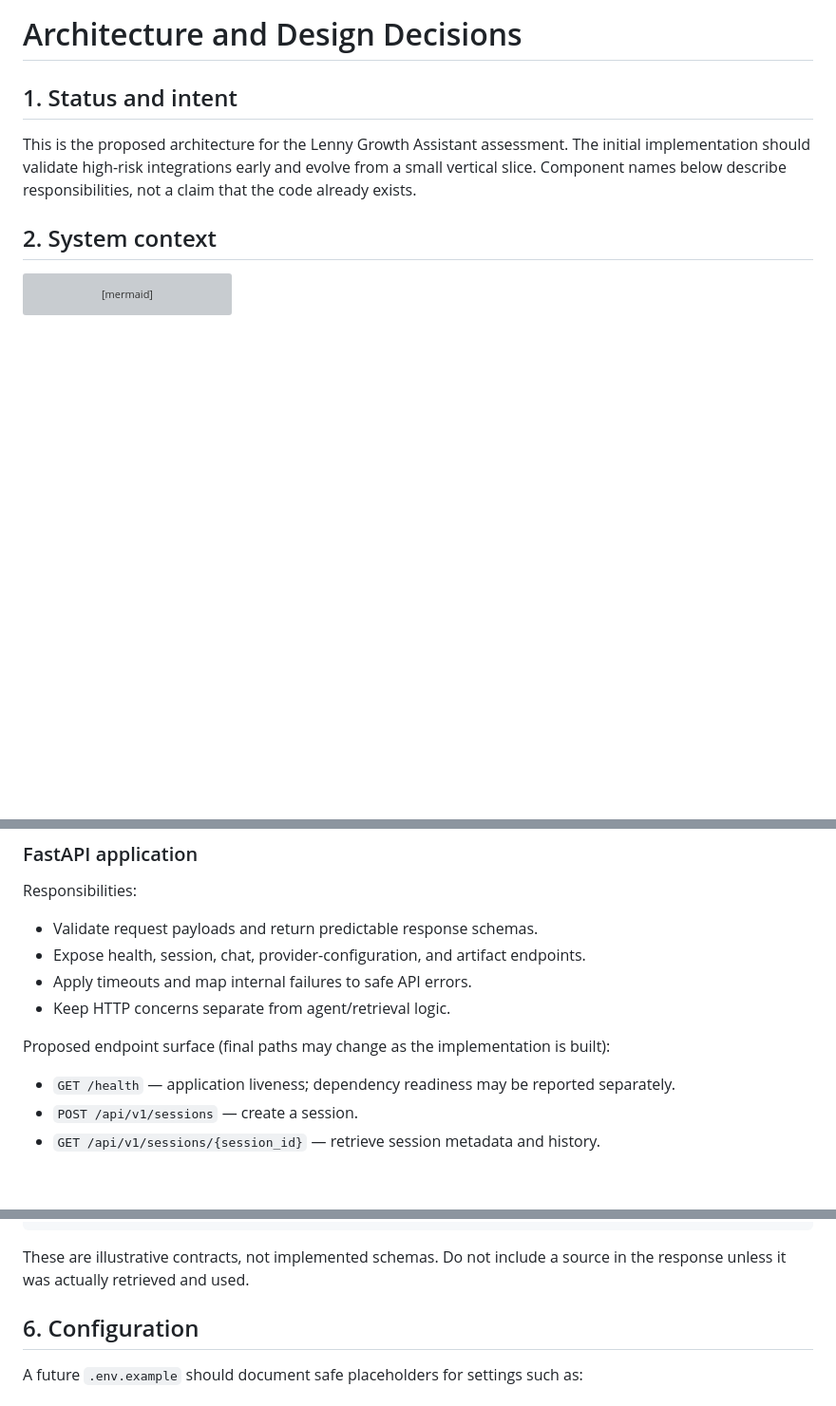
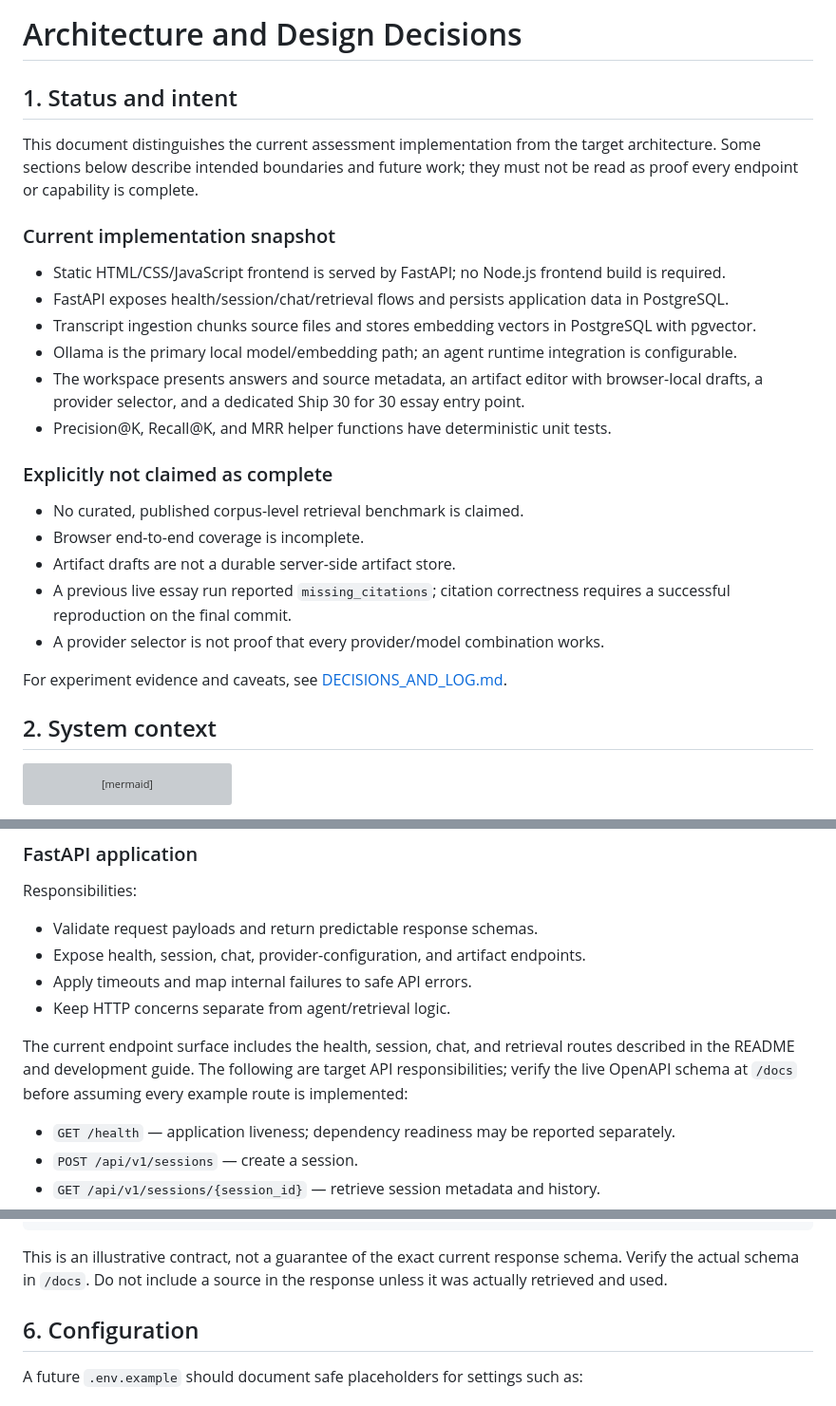
Before and after one commit to Balavishvas/lenny-growth-assistant, a Markdown page: docs/architecture.md, 3 parts joined by grey strips. Shown at 95% size. GitHub-like rendering; blank space fills up the shorter version; grey boxes are pictures that could not be loaded.

Commit message:
docs: distinguish current architecture from target design

````diff
--- a/docs/architecture.md
+++ b/docs/architecture.md
@@ -2,7 +2,26 @@
 
 ## 1. Status and intent
 
-This is the proposed architecture for the Lenny Growth Assistant assessment. The initial implementation should validate high-risk integrations early and evolve from a small vertical slice. Component names below describe responsibilities, not a claim that the code already exists.
+This document distinguishes the current assessment implementation from the target architecture. Some sections below describe intended boundaries and future work; they must not be read as proof every endpoint or capability is complete.
+
+### Current implementation snapshot
+
+- Static HTML/CSS/JavaScript frontend is served by FastAPI; no Node.js frontend build is required.
+- FastAPI exposes health/session/chat/retrieval flows and persists application data in PostgreSQL.
+- Transcript ingestion chunks source files and stores embedding vectors in PostgreSQL with pgvector.
+- Ollama is the primary local model/embedding path; an agent runtime integration is configurable.
+- The workspace presents answers and source metadata, an artifact editor with browser-local drafts, a provider selector, and a dedicated Ship 30 for 30 essay entry point.
+- Precision@K, Recall@K, and MRR helper functions have deterministic unit tests.
+
+### Explicitly not claimed as complete
+
+- No curated, published corpus-level retrieval benchmark is claimed.
+- Browser end-to-end coverage is incomplete.
+- Artifact drafts are not a durable server-side artifact store.
+- A previous live essay run reported `missing_citations`; citation correctness requires a successful reproduction on the final commit.
+- A provider selector is not proof that every provider/model combination works.
+
+For experiment evidence and caveats, see [DECISIONS_AND_LOG.md](DECISIONS_AND_LOG.md).
 
 ## 2. System context
 
@@ -41,7 +60,7 @@ Responsibilities:
 - Apply timeouts and map internal failures to safe API errors.
 - Keep HTTP concerns separate from agent/retrieval logic.
 
-Proposed endpoint surface (final paths may change as the implementation is built):
+The current endpoint surface includes the health, session, chat, and retrieval routes described in the README and development guide. The following are target API responsibilities; verify the live OpenAPI schema at `/docs` before assuming every example route is implemented:
 - `GET /health` — application liveness; dependency readiness may be reported separately.
 - `POST /api/v1/sessions` — create a session.
 - `GET /api/v1/sessions/{session_id}` — retrieve session metadata and history.
@@ -177,7 +196,7 @@ Example response:
 }
 ```
 
-These are illustrative contracts, not implemented schemas. Do not include a source in the response unless it was actually retrieved and used.
+This is an illustrative contract, not a guarantee of the exact current response schema. Verify the actual schema in `/docs`. Do not include a source in the response unless it was actually retrieved and used.
 
 ## 6. Configuration
 
````
